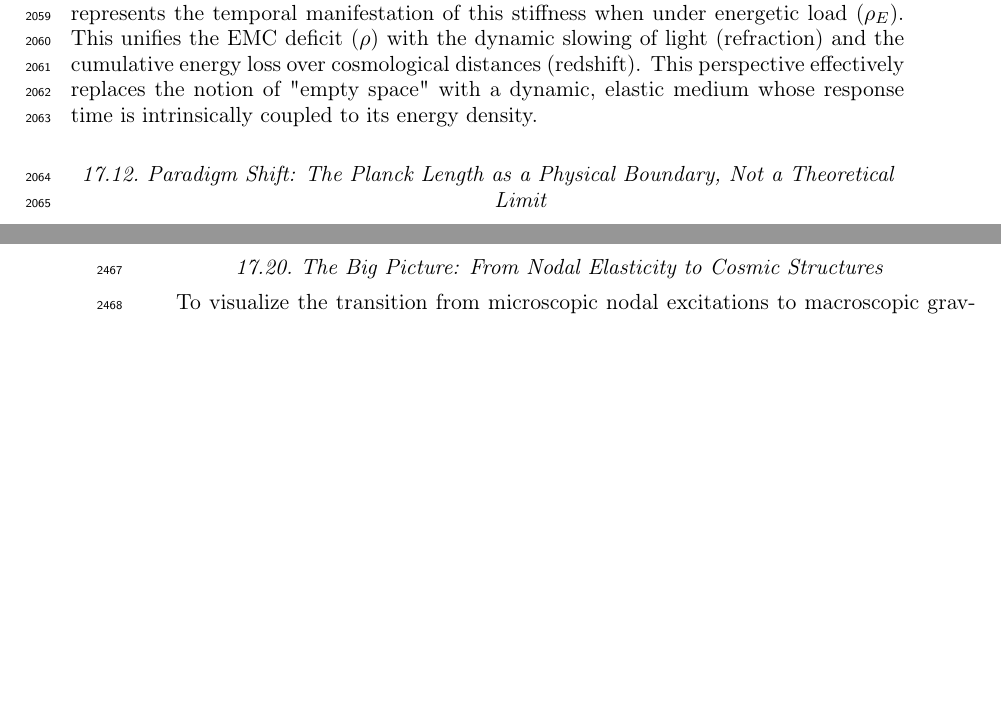
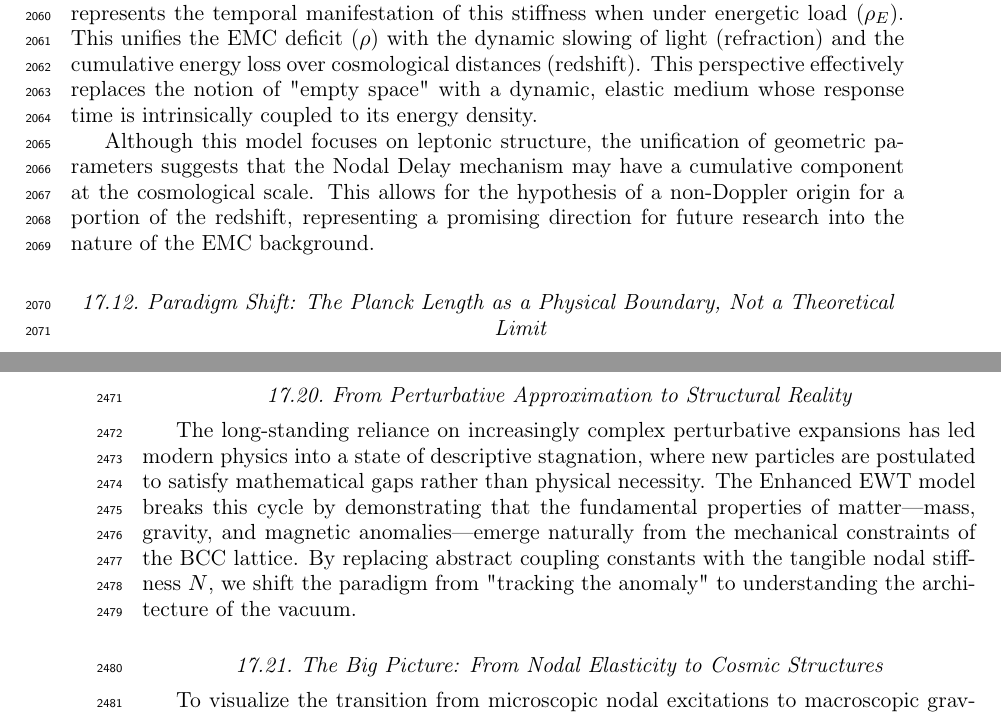
Before and after one commit to lsmolinski/MagnetismGravity, a LaTeX document (MagnetismGravity.tex): two parts of pages 69 and 80 of 89, joined at a grey line, cut so that both start at the same text, the shorter picture padded with empty space. Compiled offline with pdfLaTeX; a LaTeX package or settings file that is missing is left out.

Commit message:
troszkę zmian w konkluzjach.

```diff
--- a/MagnetismGravity.tex
+++ b/MagnetismGravity.tex
@@ -2055,6 +2055,8 @@ Furthermore, the dual role of the Soliton's energy density ($\mathbf{\rho_{\text
 \textbf{Synthesis of Geometric and Temporal Properties:}
 While $\epsilon_M$ defines the fundamental geometric permeability (stiffness) of the vacuum in solitons, the \textbf{Nodal Delay} represents the temporal manifestation of this stiffness when under energetic load ($\rho_E$). This unifies the EMC deficit ($\rho$) with the dynamic slowing of light (refraction) and the cumulative energy loss over cosmological distances (redshift). This perspective effectively replaces the notion of "empty space" with a dynamic, elastic medium whose response time is intrinsically coupled to its energy density.
 
+Although this model focuses on leptonic structure, the unification of geometric parameters suggests that the Nodal Delay mechanism may have a cumulative component at the cosmological scale. This allows for the hypothesis of a non-Doppler origin for a portion of the redshift, representing a promising direction for future research into the nature of the EMC background.
+
 \subsection{Paradigm Shift: The Planck Length as a Physical Boundary, Not a Theoretical Limit}
 \label{sec:planck_paradigm}
 
@@ -2310,6 +2311,9 @@ In the case of \textbf{String Theory (ST)}, the gravitational constant $G$ is of
 
 
 In contrast, the \textbf{Enhanced EWT Model} achieves a zero-parameter derivation of the entire lepton hierarchy. By identifying the \textbf{Push-Out modulator} $\epsilon_M$ as the singular source of both gravitational curvature and electromagnetic anomalies, the constants $G, \alpha, a_e, a_{\mu},$ and $a_{\tau}$ are shown to emerge as deterministic lattice resonances. This results in a Composite Improvement Factor (CIF) exceeding $10^{13}$, confirming that predictive power is a direct consequence of the rigid vacuum geometry rather than perturbative approximations or empirical tuning.
+
+\subsection{From Perturbative Approximation to Structural Reality}
+The long-standing reliance on increasingly complex perturbative expansions has led modern physics into a state of descriptive stagnation, where new particles are postulated to satisfy mathematical gaps rather than physical necessity. The Enhanced EWT model breaks this cycle by demonstrating that the fundamental properties of matter—mass, gravity, and magnetic anomalies—emerge naturally from the mechanical constraints of the BCC lattice. By replacing abstract coupling constants with the tangible nodal stiffness $N$, we shift the paradigm from "tracking the anomaly" to understanding the architecture of the vacuum.
 
 \subsection{The Big Picture: From Nodal Elasticity to Cosmic Structures}
 \label{sec:big_picture}
```
Also changed, not shown: MagnetismGravity.pdf, MagnetismGravity.tex (3 more changed lines).
